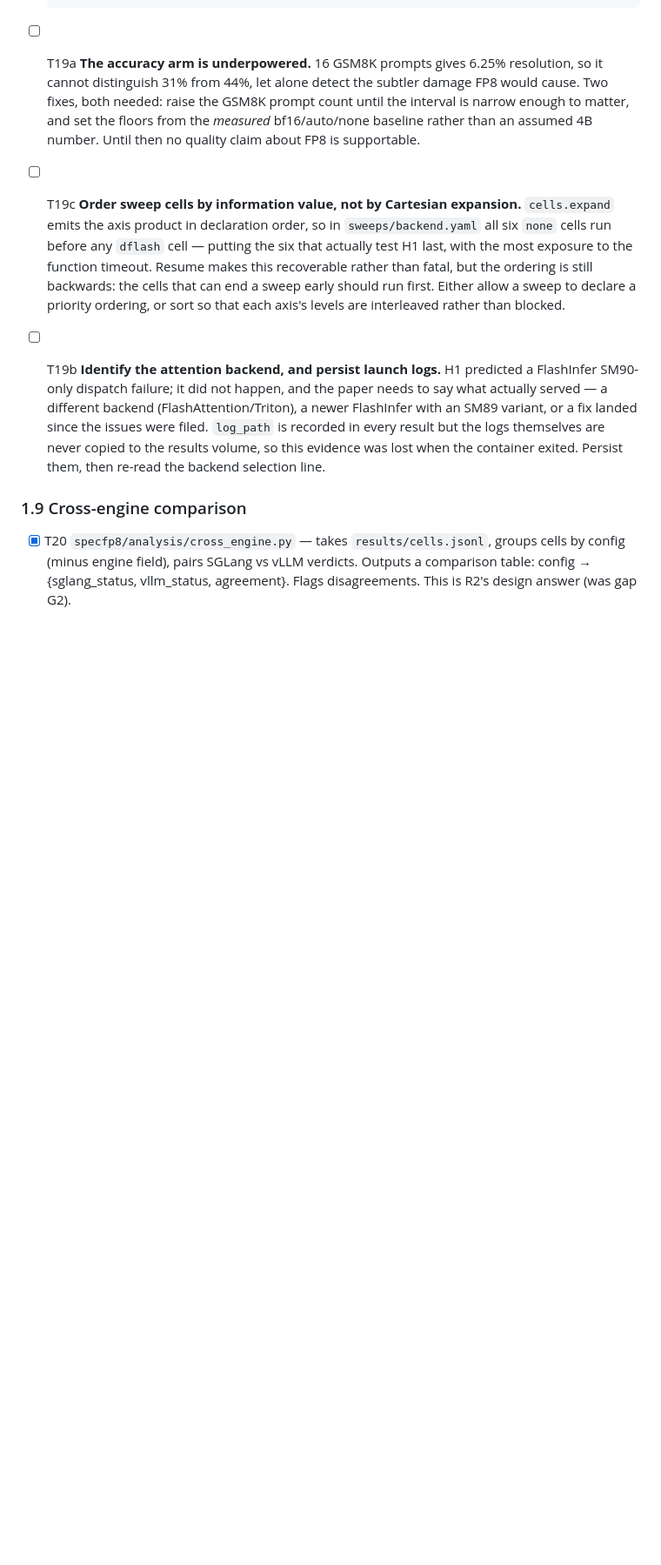
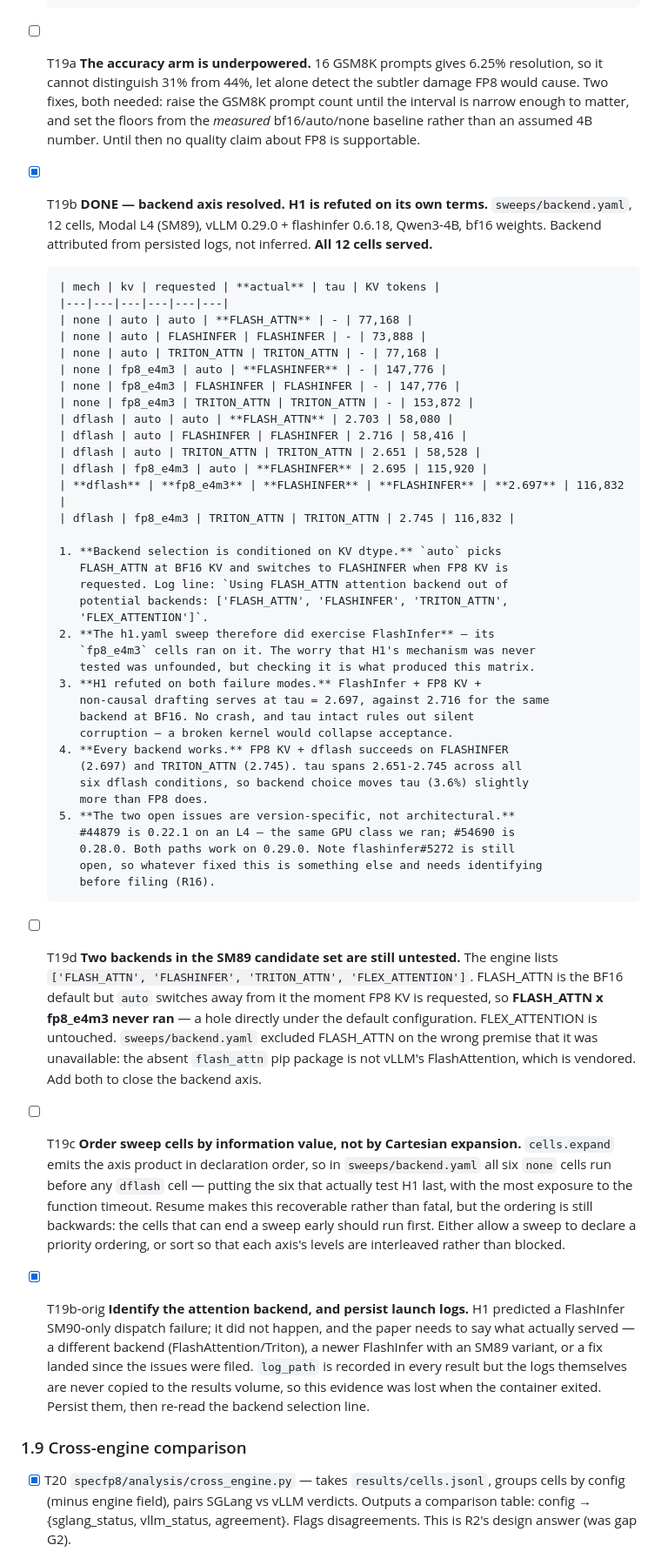
Before and after one commit to akshathtiwari/spec-fp8-study, a Markdown page: docs/tasks.md, the part around the change. Shown at 87% size. Drawn GitHub-style; blank space fills up the shorter version.

Commit message:
Tier 1 complete: H1 refuted on FlashInfer, backend axis resolved
12 cells on L4 (SM89), vLLM 0.29.0 + flashinfer 0.6.18, backend attributed
from persisted logs rather than inferred. All 12 served.

Backend selection turns out to be conditioned on KV dtype: auto picks
FLASH_ATTN at BF16 and switches to FLASHINFER when FP8 KV is requested. So
the earlier h1.yaml sweep did exercise FlashInfer after all — the worry that
H1's mechanism was never tested was unfounded, though checking it is what
produced this matrix.

H1 is refuted on both failure modes. FlashInfer + FP8 KV + non-causal
drafting serves at tau 2.697 against 2.716 for the same backend at BF16: no
crash, and intact tau rules out silent corruption, since a broken kernel
would collapse acceptance rather than preserve it. TRITON_ATTN also works
(2.745). Across all six dflash conditions tau spans 2.651-2.745, so backend
choice perturbs acceptance slightly more than FP8 quantization does.

Filed T19d: FLASH_ATTN x fp8_e4m3 was never tested because auto switches
away from it under FP8, leaving a hole directly beneath the default
configuration. It was excluded from the sweep on the wrong premise that
FlashAttention was unavailable — the absent flash_attn pip package is not
vLLM's vendored FA2.

```diff
--- a/docs/tasks.md
+++ b/docs/tasks.md
@@ -223,6 +223,58 @@ Build order follows design §12. Each task is one reviewable unit.
       floors from the *measured* bf16/auto/none baseline rather than an assumed
       4B number. Until then no quality claim about FP8 is supportable.
 
+- [x] T19b **DONE — backend axis resolved. H1 is refuted on its own terms.**
+      `sweeps/backend.yaml`, 12 cells, Modal L4 (SM89), vLLM 0.29.0 +
+      flashinfer 0.6.18, Qwen3-4B, bf16 weights. Backend attributed from
+      persisted logs, not inferred. **All 12 cells served.**
+
+      | mech | kv | requested | **actual** | tau | KV tokens |
+      |---|---|---|---|---|---|
+      | none | auto | auto | **FLASH_ATTN** | - | 77,168 |
+      | none | auto | FLASHINFER | FLASHINFER | - | 73,888 |
+      | none | auto | TRITON_ATTN | TRITON_ATTN | - | 77,168 |
+      | none | fp8_e4m3 | auto | **FLASHINFER** | - | 147,776 |
+      | none | fp8_e4m3 | FLASHINFER | FLASHINFER | - | 147,776 |
+      | none | fp8_e4m3 | TRITON_ATTN | TRITON_ATTN | - | 153,872 |
+      | dflash | auto | auto | **FLASH_ATTN** | 2.703 | 58,080 |
+      | dflash | auto | FLASHINFER | FLASHINFER | 2.716 | 58,416 |
+      | dflash | auto | TRITON_ATTN | TRITON_ATTN | 2.651 | 58,528 |
+      | dflash | fp8_e4m3 | auto | **FLASHINFER** | 2.695 | 115,920 |
+      | **dflash** | **fp8_e4m3** | **FLASHINFER** | **FLASHINFER** | **2.697** | 116,832 |
+      | dflash | fp8_e4m3 | TRITON_ATTN | TRITON_ATTN | 2.745 | 116,832 |
+
+      1. **Backend selection is conditioned on KV dtype.** `auto` picks
+         FLASH_ATTN at BF16 KV and switches to FLASHINFER when FP8 KV is
+         requested. Log line: `Using FLASH_ATTN attention backend out of
+         potential backends: ['FLASH_ATTN', 'FLASHINFER', 'TRITON_ATTN',
+         'FLEX_ATTENTION']`.
+      2. **The h1.yaml sweep therefore did exercise FlashInfer** — its
+         `fp8_e4m3` cells ran on it. The worry that H1's mechanism was never
+         tested was unfounded, but checking it is what produced this matrix.
+      3. **H1 refuted on both failure modes.** FlashInfer + FP8 KV +
+         non-causal drafting serves at tau = 2.697, against 2.716 for the same
+         backend at BF16. No crash, and tau intact rules out silent
+         corruption — a broken kernel would collapse acceptance.
+      4. **Every backend works.** FP8 KV + dflash succeeds on FLASHINFER
+         (2.697) and TRITON_ATTN (2.745). tau spans 2.651-2.745 across all
+         six dflash conditions, so backend choice moves tau (3.6%) slightly
+         more than FP8 does.
+      5. **The two open issues are version-specific, not architectural.**
+         #44879 is 0.22.1 on an L4 — the same GPU class we ran; #54690 is
+         0.28.0. Both paths work on 0.29.0. Note flashinfer#5272 is still
+         open, so whatever fixed this is something else and needs identifying
+         before filing (R16).
+
+- [ ] T19d **Two backends in the SM89 candidate set are still untested.**
+      The engine lists `['FLASH_ATTN', 'FLASHINFER', 'TRITON_ATTN',
+      'FLEX_ATTENTION']`. FLASH_ATTN is the BF16 default but `auto` switches
+      away from it the moment FP8 KV is requested, so **FLASH_ATTN x fp8_e4m3
+      never ran** — a hole directly under the default configuration.
+      FLEX_ATTENTION is untouched. `sweeps/backend.yaml` excluded FLASH_ATTN
+      on the wrong premise that it was unavailable: the absent `flash_attn`
+      pip package is not vLLM's FlashAttention, which is vendored. Add both
+      to close the backend axis.
+
 - [ ] T19c **Order sweep cells by information value, not by Cartesian expansion.**
       `cells.expand` emits the axis product in declaration order, so in
       `sweeps/backend.yaml` all six `none` cells run before any `dflash` cell —
@@ -232,7 +284,7 @@ Build order follows design §12. Each task is one reviewable unit.
       run first. Either allow a sweep to declare a priority ordering, or sort
       so that each axis's levels are interleaved rather than blocked.
 
-- [ ] T19b **Identify the attention backend, and persist launch logs.**
+- [x] T19b-orig **Identify the attention backend, and persist launch logs.**
       H1 predicted a FlashInfer SM90-only dispatch failure; it did not happen,
       and the paper needs to say what actually served — a different backend
       (FlashAttention/Triton), a newer FlashInfer with an SM89 variant, or a
```
